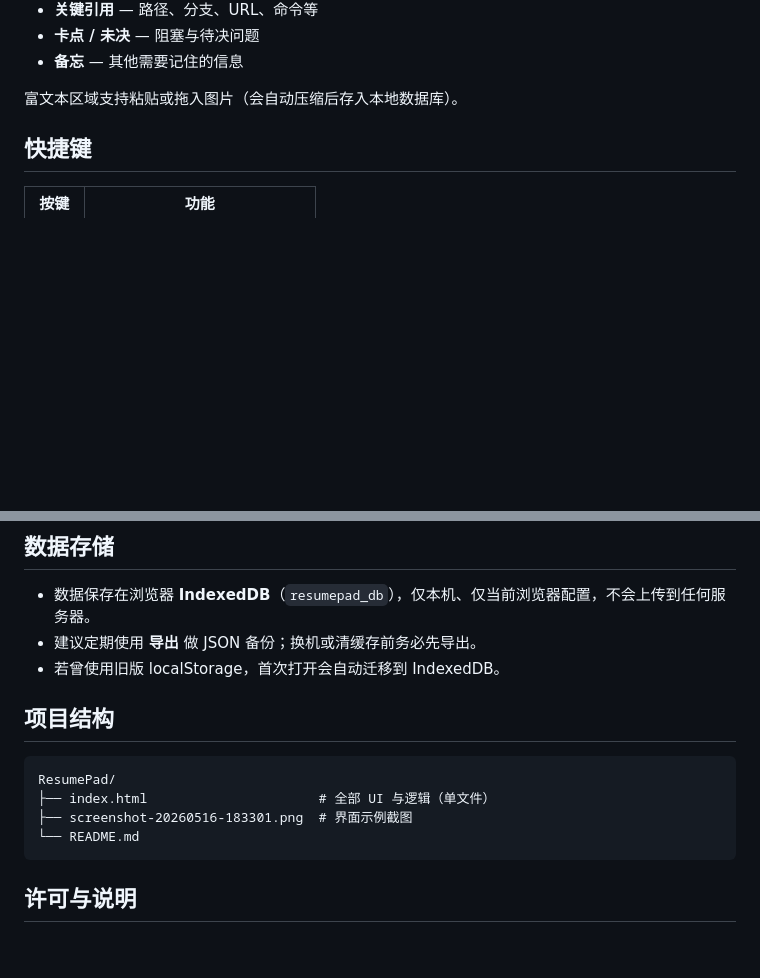
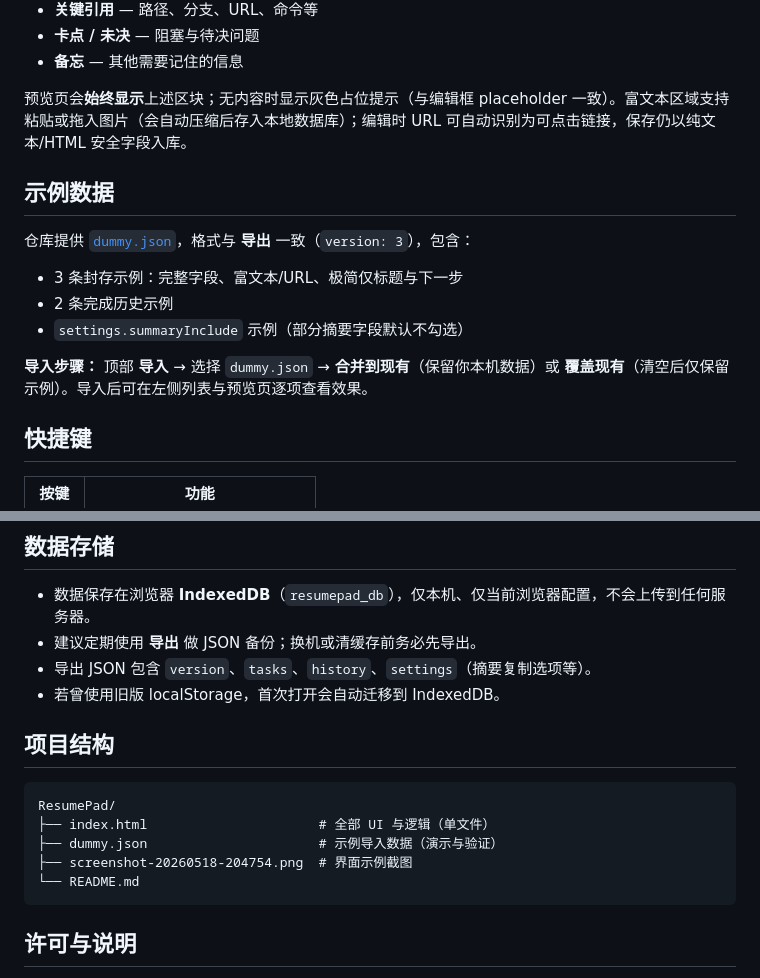
Before and after one commit to jizhiwen/ResumePad, a Markdown page: README.md, 2 parts joined by grey strips. Drawn GitHub-style; blank space fills up the shorter version.

````diff
--- a/README.md
+++ b/README.md
@@ -37,7 +40,17 @@
 - **卡点 / 未决** — 阻塞与待决问题
 - **备忘** — 其他需要记住的信息
 
-富文本区域支持粘贴或拖入图片（会自动压缩后存入本地数据库）。
+预览页会**始终显示**上述区块；无内容时显示灰色占位提示（与编辑框 placeholder 一致）。富文本区域支持粘贴或拖入图片（会自动压缩后存入本地数据库）；编辑时 URL 可自动识别为可点击链接，保存仍以纯文本/HTML 安全字段入库。
+
+## 示例数据
+
+仓库提供 [`dummy.json`](dummy.json)，格式与 **导出** 一致（`version: 3`），包含：
+
+- 3 条封存示例：完整字段、富文本/URL、极简仅标题与下一步
+- 2 条完成历史示例
+- `settings.summaryInclude` 示例（部分摘要字段默认不勾选）
+
+**导入步骤：** 顶部 **导入** → 选择 `dummy.json` → **合并到现有**（保留你本机数据）或 **覆盖现有**（清空后仅保留示例）。导入后可在左侧列表与预览页逐项查看效果。
 
 ## 快捷键
 
@@ -51,6 +64,7 @@
 
 - 数据保存在浏览器 **IndexedDB**（`resumepad_db`），仅本机、仅当前浏览器配置，不会上传到任何服务器。
 - 建议定期使用 **导出** 做 JSON 备份；换机或清缓存前务必先导出。
+- 导出 JSON 包含 `version`、`tasks`、`history`、`settings`（摘要复制选项等）。
 - 若曾使用旧版 localStorage，首次打开会自动迁移到 IndexedDB。
 
 ## 项目结构
@@ -58,7 +72,8 @@
 ```
 ResumePad/
 ├── index.html                      # 全部 UI 与逻辑（单文件）
-├── screenshot-20260516-183301.png  # 界面示例截图
+├── dummy.json                      # 示例导入数据（演示与验证）
+├── screenshot-20260518-204754.png  # 界面示例截图
 └── README.md
 ```
 
````
Also changed, not shown: other parts of README.md (+10 -7 lines), screenshot-20260516-183301.png (deleted), screenshot-20260518-204754.png (added), 2 other files.
